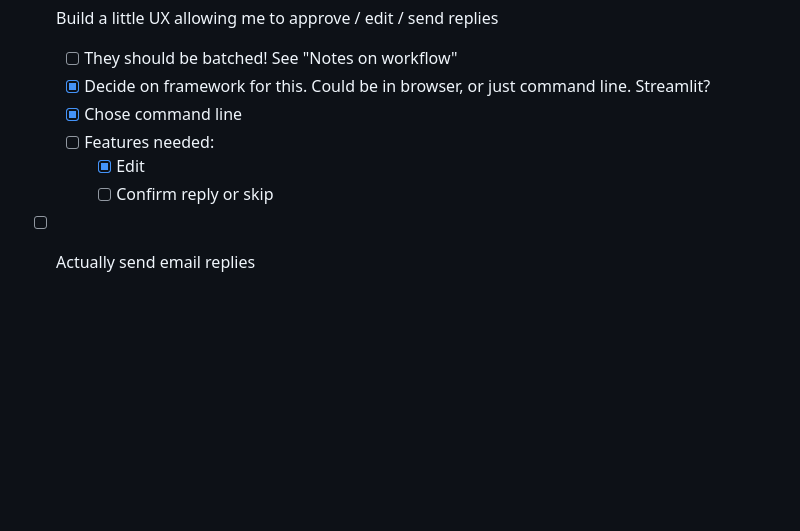
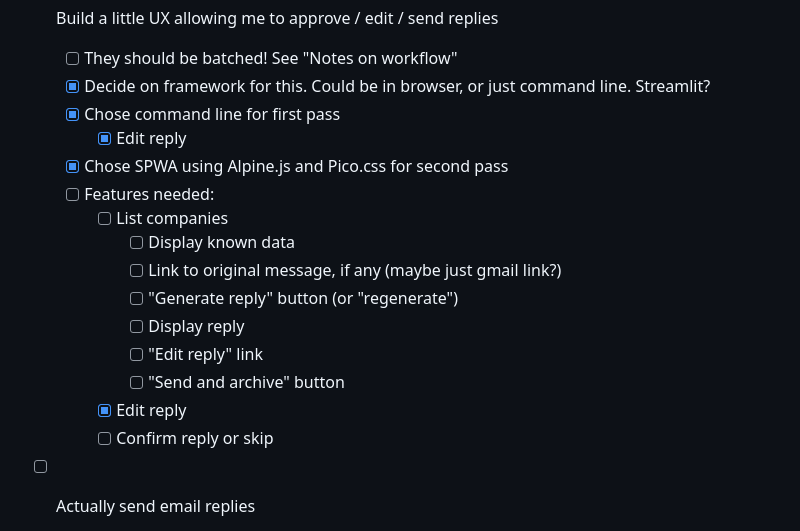
Before and after one commit to slinkp/recruiter-messager, a Markdown page: README.md, the part around the change. Drawn GitHub-style; blank space fills up the shorter version.

Commit message:
Roadmap for web-based UX

```diff
--- a/README.md
+++ b/README.md
@@ -66,9 +66,18 @@ Do we need some kind of db tracking status?
     - [ ] They should be batched! See "Notes on workflow"
     - [x] Decide on framework for this. Could be in browser, or just command
           line. Streamlit?
-    - [x] Chose command line
+    - [x] Chose command line for first pass
+      - [x] Edit reply
+    - [x] Chose SPWA using Alpine.js and Pico.css for second pass
     - [ ] Features needed:
-      - [x] Edit
+      - [ ] List companies
+        - [ ] Display known data
+        - [ ] Link to original message, if any (maybe just gmail link?)
+        - [ ] "Generate reply" button (or "regenerate")
+        - [ ] Display reply
+        - [ ] "Edit reply" link
+        - [ ] "Send and archive" button
+      - [x] Edit reply
       - [ ] Confirm reply or skip
 - [ ] Actually send email replies
 - [ ] Re-label replied messages (so we know they don't need looking at again)
```
